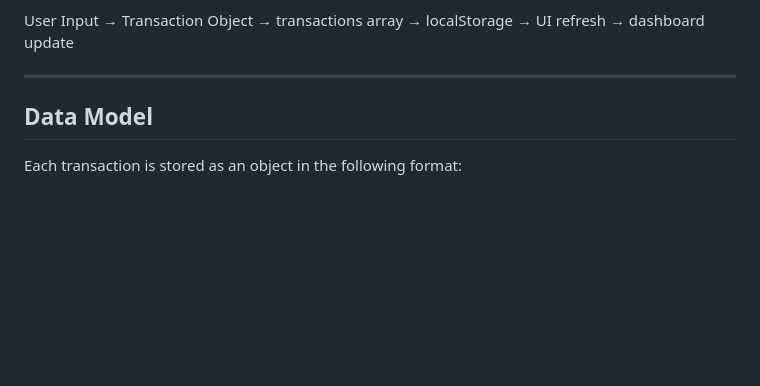
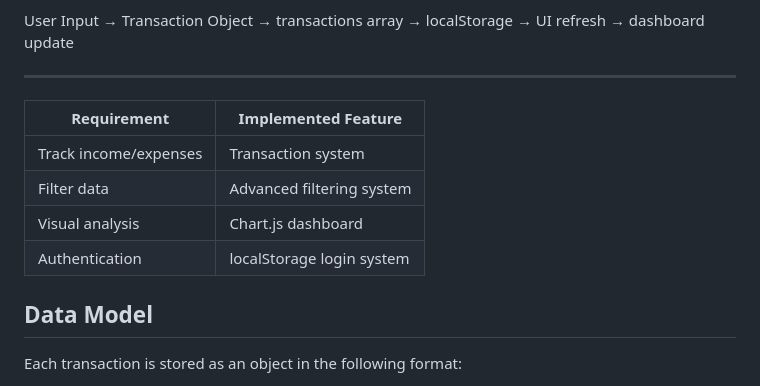
Before and after one commit to Nathan2105/Budget-Tracker, a Markdown page: README.md, the part around the change. Drawn GitHub-style; blank space fills up the shorter version.

```diff
--- a/README.md
+++ b/README.md
@@ -39,6 +39,14 @@ The application follows this data flow:
 User Input → Transaction Object → transactions array → localStorage → UI refresh → dashboard update
 
 ---
+
+| Requirement           | Implemented Feature       |
+| --------------------- | ------------------------- |
+| Track income/expenses | Transaction system        |
+| Filter data           | Advanced filtering system |
+| Visual analysis       | Chart.js dashboard        |
+| Authentication        | localStorage login system |
+
 
 ## Data Model
 Each transaction is stored as an object in the following format:
```
